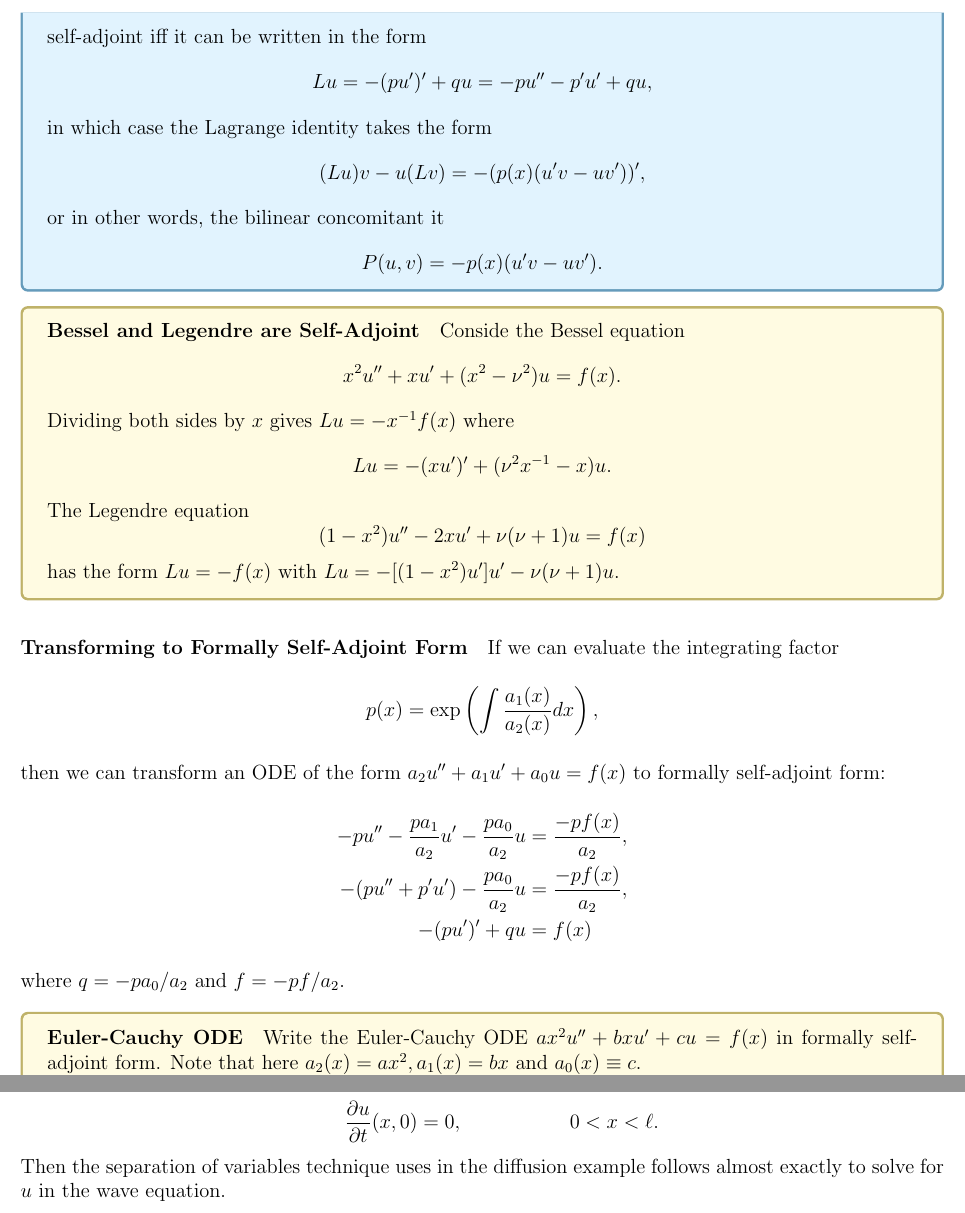
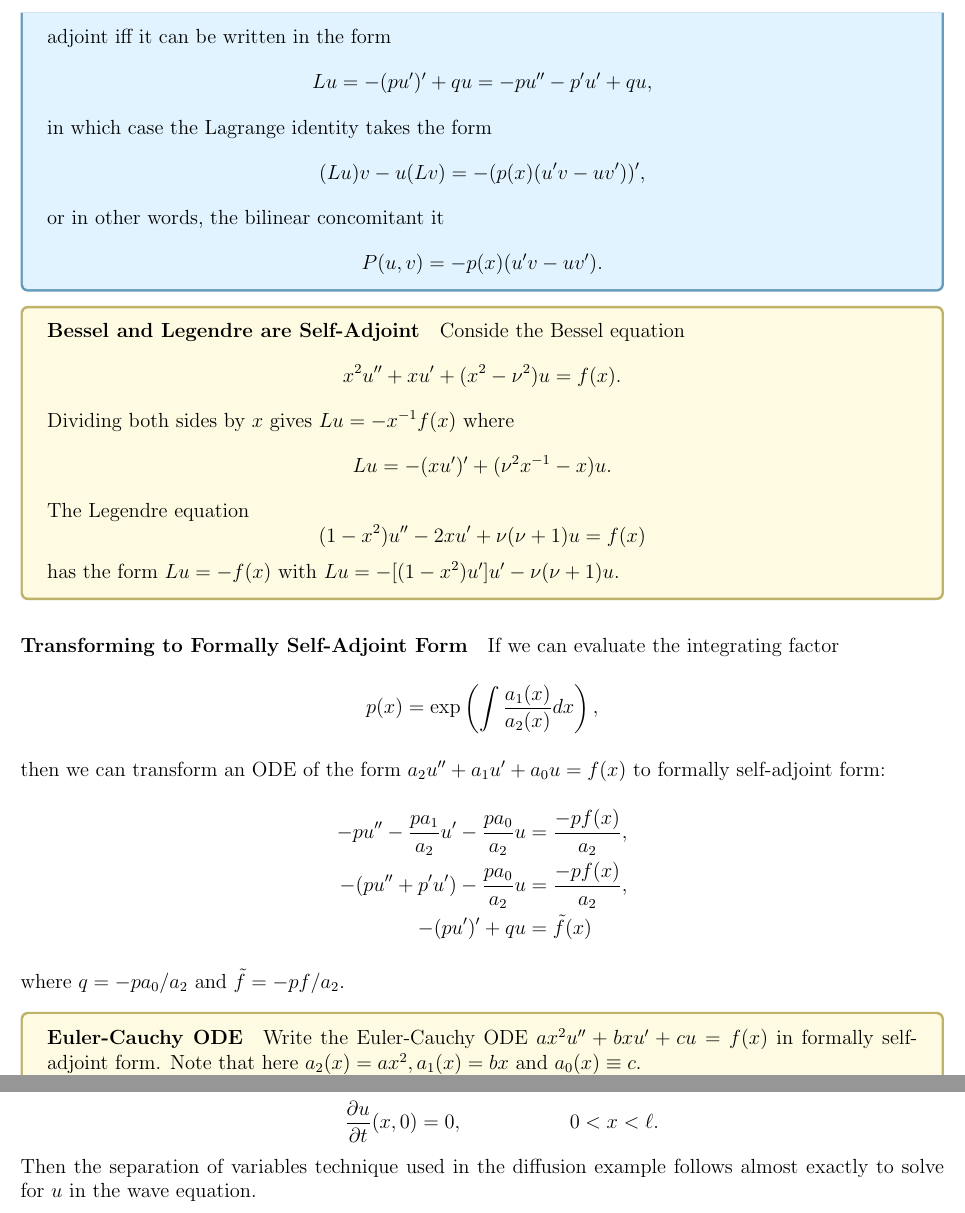
Before and after one commit to jeremyle56/course-notes, a LaTeX thesis (math2221/math2221.tex, which reads math2221/generalised_fourier_series.tex, math2221/initial-boundary_value.tex): two parts of pages 30 and 33 of 39, joined at a grey line, cut so that both start at the same text. Compiled offline with pdfLaTeX.

Commit message:
fix(math2221): more minor typos

```diff
--- a/math2221/generalised_fourier_series.tex
+++ b/math2221/generalised_fourier_series.tex
@@ -69,7 +69,7 @@ Put \(c = \sqrt{T_0 / p}\) (which has the dimensions of length / time and is cal
     \frac{\partial u}{\partial t}(x, 0)                                        & = 0, \quad      & 0 < x < \ell.
 \end{alignat*}
 
-Then the separation of variables technique uses in the diffusion example follows almost exactly to solve for \(u\) in the wave equation.
+Then the separation of variables technique used in the diffusion example follows almost exactly to solve for \(u\) in the wave equation.
 
 \section{Complete Orthogonal Systems}
 Expanding a function as a linear combination of orthogonal function leads naturally to the notion of a generalised Fourier series. \\
--- a/math2221/initial-boundary_value.tex
+++ b/math2221/initial-boundary_value.tex
@@ -114,7 +114,7 @@ we have the \textbf{Lagrange identity}
 The operator \(L\) is \textbf{formally self-adjoint} if \(L^* = L\).
 
 \thrm{Formally Self-Adjoint Condition}{
-    A second-orderr, linear differential operator L is formally self-adjoint iff it can be written in the form
+    A second-order, linear differential operator L is formally self-adjoint iff it can be written in the form
     \[Lu = -(pu')' + qu = -pu'' - p'u' + qu,\]
     in which case the Lagrange identity takes the form
     \[(Lu)v - u(Lv) = -(p(x)(u'v - uv'))',\]
@@ -140,9 +140,9 @@ then we can transform an ODE of the form \(a_2u'' + a_1u' + a_0u = f(x)\) to for
 \begin{align*}
     -pu'' - \frac{pa_1}{a_2}u' - \frac{pa_0}{a_2}u & = \frac{-pf(x)}{a_2}, \\
     -(pu'' + p'u') - \frac{pa_0}{a_2}u             & = \frac{-pf(x)}{a_2}, \\
-    -(pu')' + qu                                   & = f(x)
+    -(pu')' + qu                                   & = \tilde{f}(x)
 \end{align*}
-where \(q = -pa_0/a_2\) and \(f = -pf/a_2\).
+where \(q = -pa_0/a_2\) and \(\tilde{f} = -pf/a_2\).
 
 \exmp{Euler-Cauchy ODE}{
 Write the Euler-Cauchy ODE \(ax^2u'' + bxu' + cu = f(x)\) in formally self-adjoint form. Note that here \(a_2(x) = ax^2, a_1(x) = bx\) and \(a_0(x) \equiv c\).
```
Also changed, not shown: math2221/dynamical_systems.tex (+4 -4 lines), math2221/math2221.pdf.
